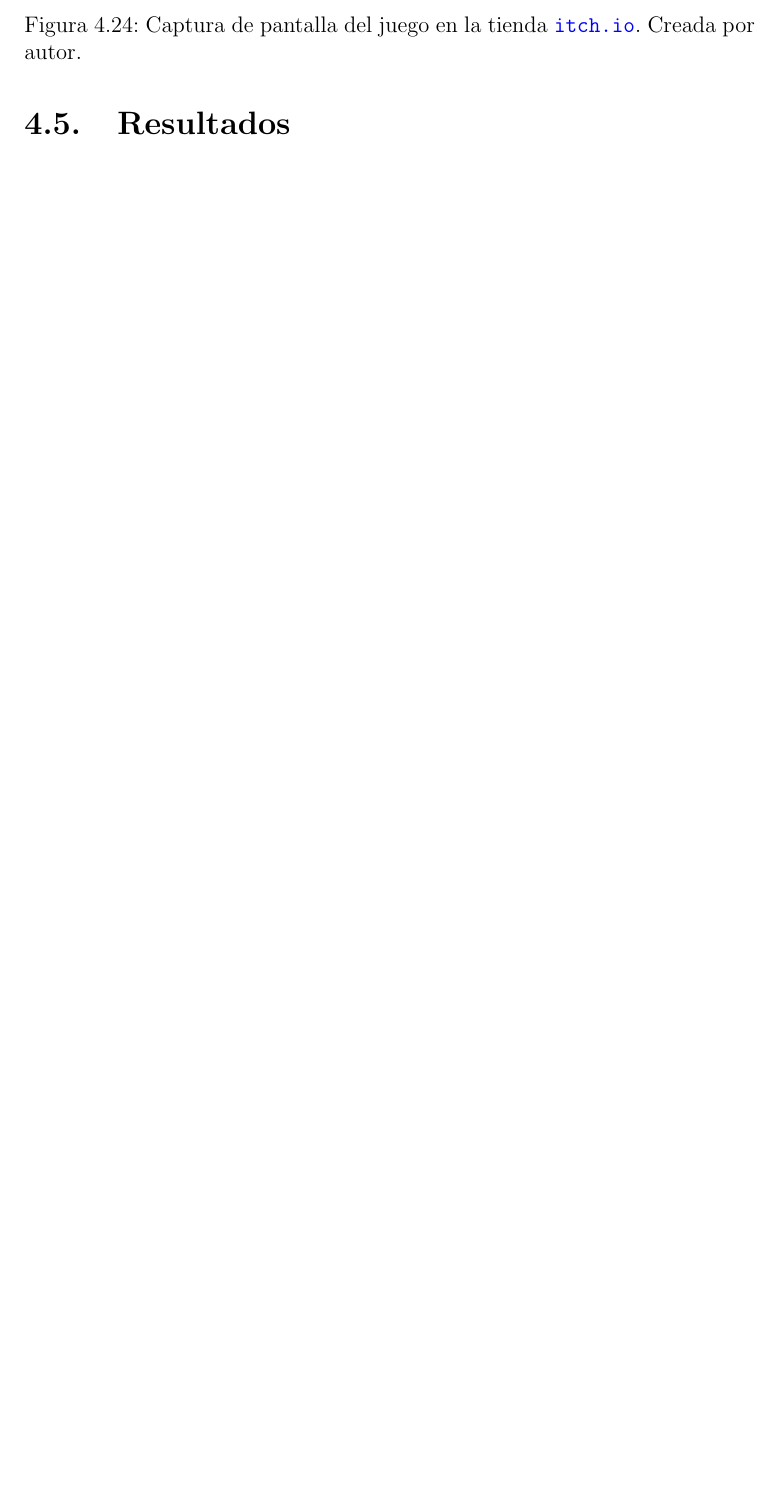
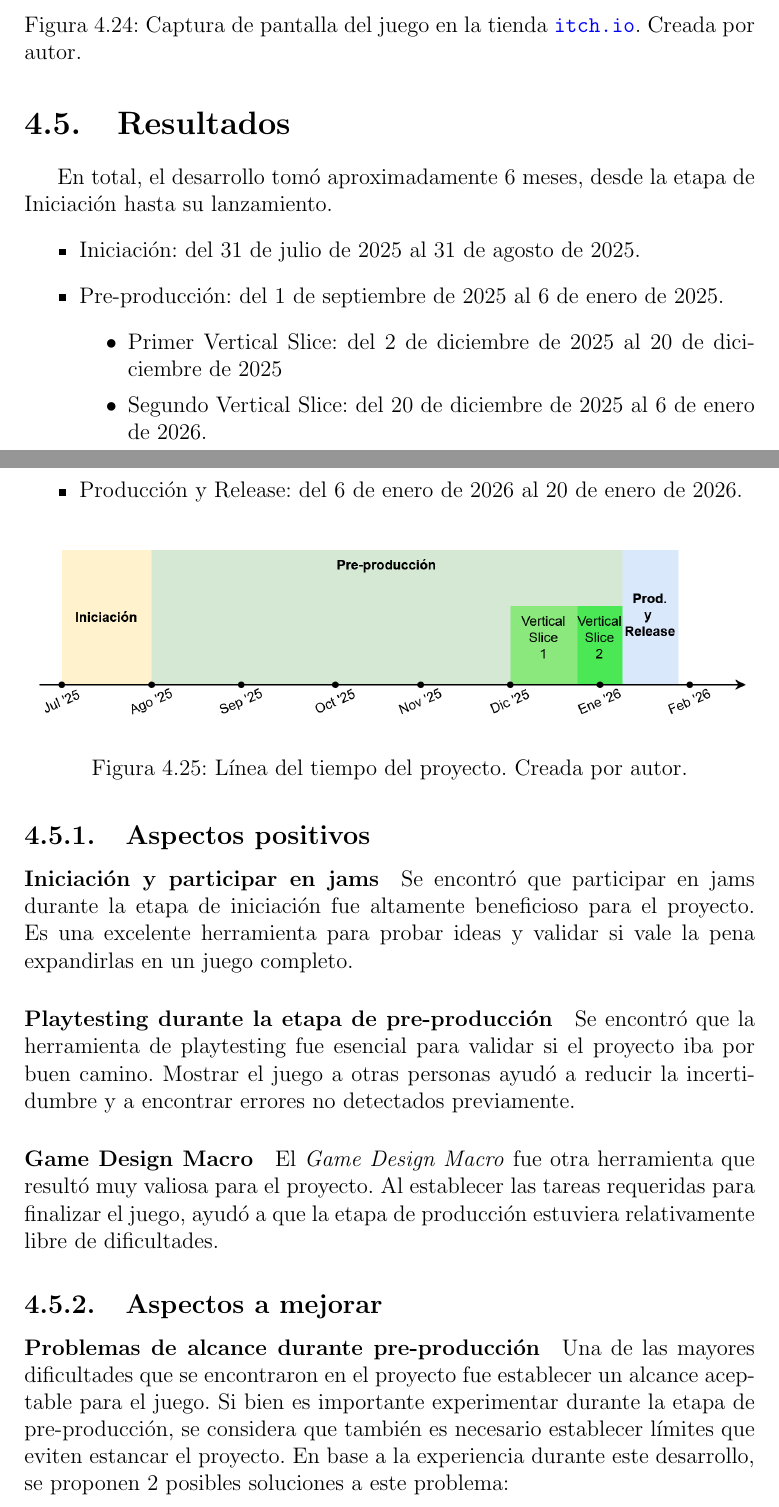
Before and after one commit to francosorbello/tesina-lcc, a LaTeX document (main.tex, which reads chapters/marco_practico/resultados.tex): part of page 87 of 93 before the commit and two parts of pages 87 and 88 of 95 after it, the two joined at a grey line, cut so that both start at the same text, the shorter picture padded with empty space. Compiled offline with pdfLaTeX.

Commit message:
añadido seccion  resultados

```diff
--- /dev/null
+++ b/chapters/marco_practico/resultados.tex
@@ -0,0 +1,26 @@
+En total, el desarrollo tomó aproximadamente 6 meses, desde la etapa de Iniciación hasta su lanzamiento.
+\begin{itemize}
+    \item Iniciación: del 31 de julio de 2025 al 31 de agosto de 2025.
+    \item Pre-producción: del 1 de septiembre de 2025 al 6 de enero de 2025.
+    \begin{itemize}
+        \item Primer Vertical Slice: del 2 de diciembre de 2025 al 20 de diciciembre de 2025
+        \item Segundo Vertical Slice: del 20 de diciembre de 2025 al 6 de enero de 2026.
+    \end{itemize}
+    \item Producción y Release: del 6 de enero de 2026 al 20 de enero de 2026.
+\end{itemize}
+
+\begin{figure}[H]
+\centering
+\includegraphics[width=\textwidth]{timeline_v2.png}
+\caption{Línea del tiempo del proyecto. Creada por autor.}
+\label{fig:x timeline}
+\end{figure}
+\subsection{Aspectos positivos}
+\paragraph{Iniciación y participar en jams} Se encontró que participar en jams durante la etapa de iniciación fue altamente beneficioso para el proyecto. Es una excelente herramienta para probar ideas y validar si vale la pena expandirlas en un juego completo.
+\paragraph{Playtesting durante la etapa de pre-producción} Se encontró que la herramienta de playtesting fue esencial para validar si el proyecto iba por buen camino. Mostrar el juego a otras personas ayudó a reducir la incertidumbre y a encontrar errores no detectados previamente.
+\paragraph{Game Design Macro} El \textit{Game Design Macro} fue otra herramienta que resultó muy valiosa para el proyecto. Al establecer las tareas requeridas para finalizar el juego, ayudó a que la etapa de producción estuviera relativamente libre de dificultades.
+%
+%
+\subsection{Aspectos a mejorar}
+\paragraph{Problemas de alcance durante pre-producción} Una de las mayores dificultades que se encontraron en el proyecto fue establecer un alcance aceptable para el juego. Si bien es importante experimentar durante la etapa de pre-producción, se considera que también es necesario establecer límites que eviten estancar el proyecto. En base a la experiencia durante este desarrollo, se proponen 2 posibles soluciones a este problema:
+\begin{itemize}
```
Also changed, not shown: main.tex (+1 -0 lines), images/timeline_tesina.png (added), images/timeline_v2.png (added), chapters/marco_practico/resultados.tex (5 more changed lines).
